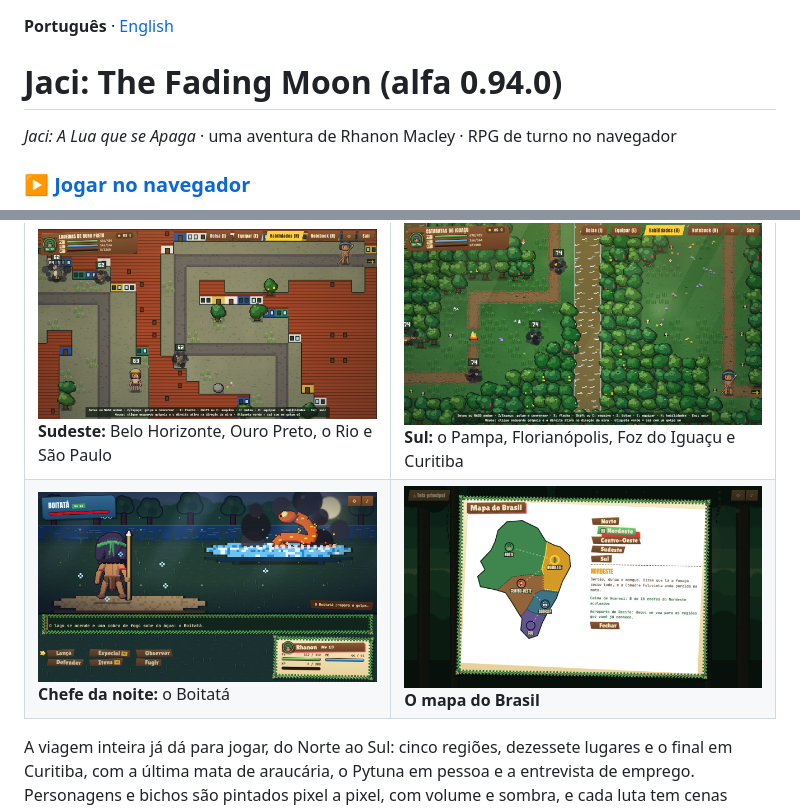
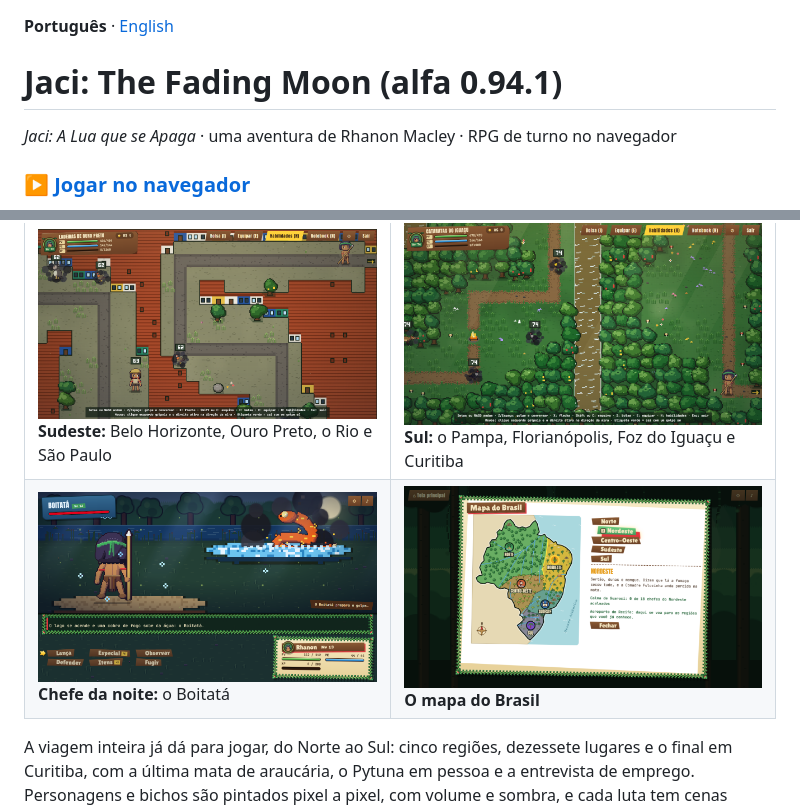
Before and after one commit to Ganseblumchen97/rhanon-macley, a Markdown page: README.md, 2 parts joined by grey strips. Drawn GitHub-style; pictures changed too: midia/mapa.png.

```diff
--- a/README.md
+++ b/README.md
@@ -1,6 +1,6 @@
 **Português** · [English](README.en.md)
 
-# Jaci: The Fading Moon (alfa 0.94.0)
+# Jaci: The Fading Moon (alfa 0.94.1)
 
 *Jaci: A Lua que se Apaga* · uma aventura de Rhanon Macley · RPG de turno no navegador
 
```
Also changed, not shown: NOVIDADES.md (+7 -0 lines), README.en.md (+1 -1 lines), 10 other files.
